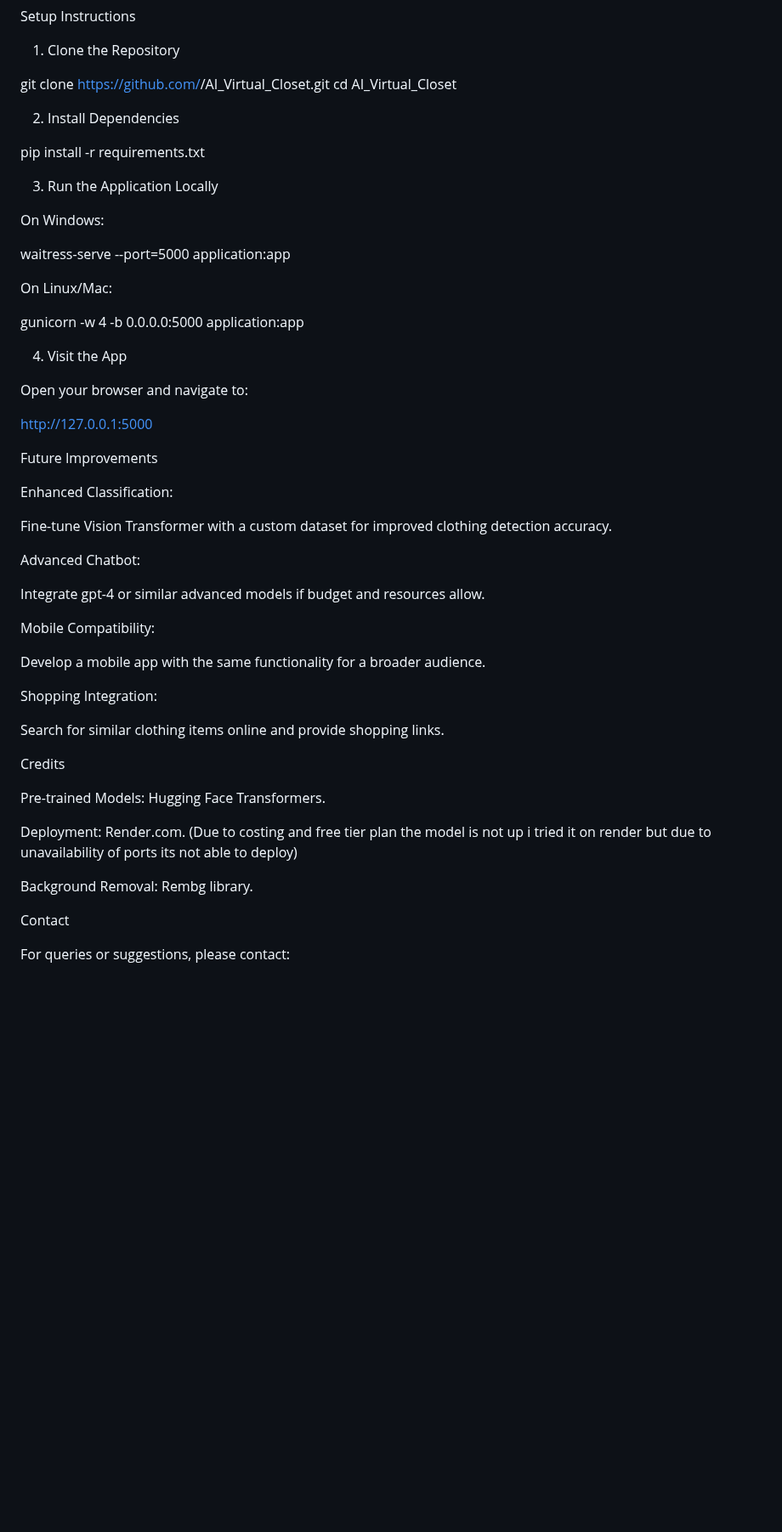
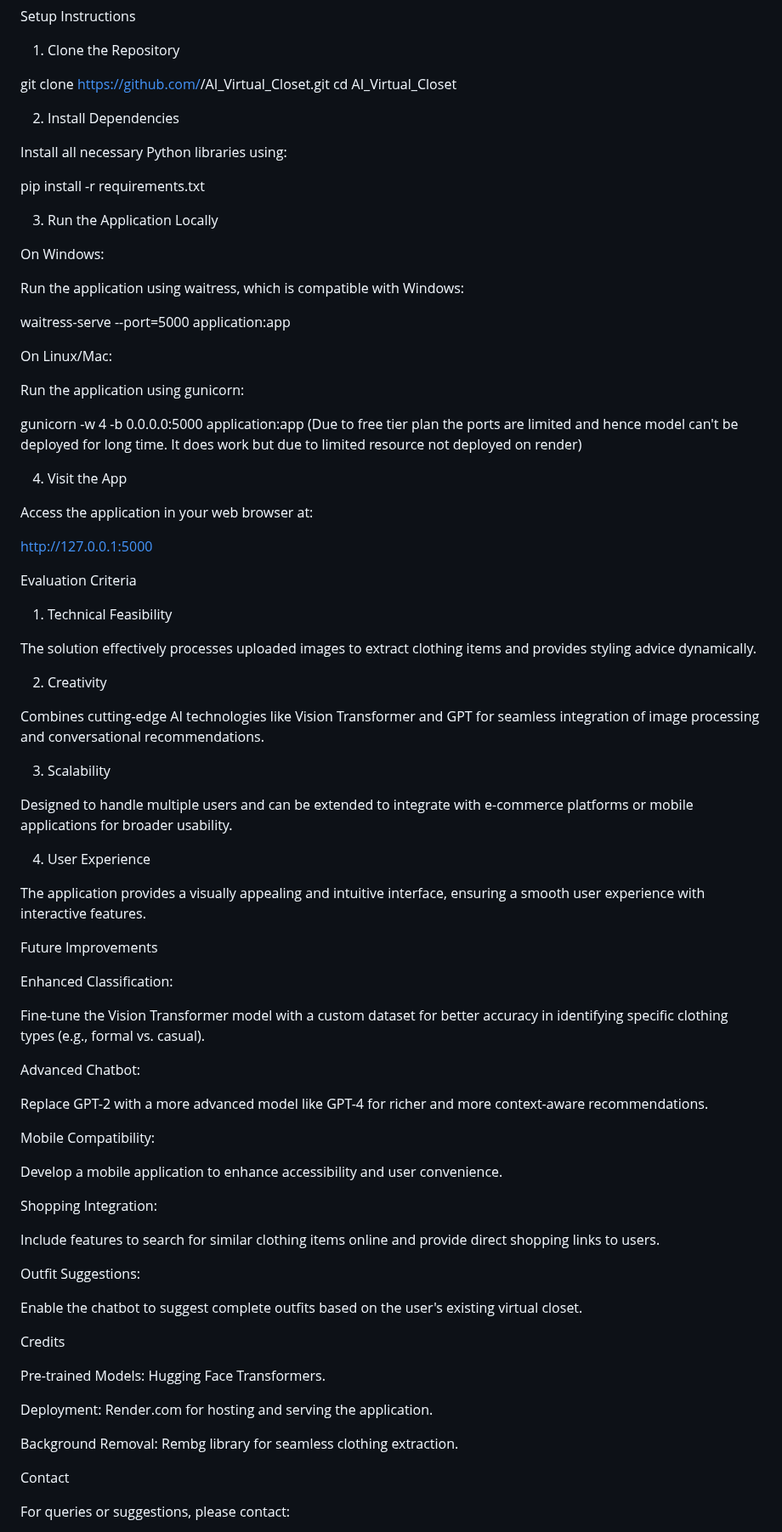
Before and after one commit to Raotole135/Virtual-Closet, a Markdown page: README.md, the part around one of its changes. Shown at 85% size. GitHub-like rendering; blank space fills up the shorter version.

```diff
--- a/README.md
+++ b/README.md
@@ -97,49 +67,79 @@ cd AI_Virtual_Closet
 
 2. Install Dependencies
 
+Install all necessary Python libraries using:
+
 pip install -r requirements.txt
 
 3. Run the Application Locally
 
 On Windows:
 
+Run the application using waitress, which is compatible with Windows:
+
 waitress-serve --port=5000 application:app
 
 On Linux/Mac:
 
+Run the application using gunicorn:
+
 gunicorn -w 4 -b 0.0.0.0:5000 application:app
+(Due to free tier plan the ports are limited and hence model can't be deployed for long time. It does work but due to limited resource not deployed on render)
 
 4. Visit the App
 
-Open your browser and navigate to:
+Access the application in your web browser at:
 
 http://127.0.0.1:5000
+
+Evaluation Criteria
+
+1. Technical Feasibility
+
+The solution effectively processes uploaded images to extract clothing items and provides styling advice dynamically.
+
+2. Creativity
+
+Combines cutting-edge AI technologies like Vision Transformer and GPT for seamless integration of image processing and conversational recommendations.
+
+3. Scalability
+
+Designed to handle multiple users and can be extended to integrate with e-commerce platforms or mobile applications for broader usability.
+
+4. User Experience
+
+The application provides a visually appealing and intuitive interface, ensuring a smooth user experience with interactive features.
 
 Future Improvements
 
 Enhanced Classification:
 
-Fine-tune Vision Transformer with a custom dataset for improved clothing detection accuracy.
+Fine-tune the Vision Transformer model with a custom dataset for better accuracy in identifying specific clothing types (e.g., formal vs. casual).
 
 Advanced Chatbot:
 
-Integrate gpt-4 or similar advanced models if budget and resources allow.
+Replace GPT-2 with a more advanced model like GPT-4 for richer and more context-aware recommendations.
 
 Mobile Compatibility:
 
-Develop a mobile app with the same functionality for a broader audience.
+Develop a mobile application to enhance accessibility and user convenience.
 
 Shopping Integration:
 
-Search for similar clothing items online and provide shopping links.
+Include features to search for similar clothing items online and provide direct shopping links to users.
+
+Outfit Suggestions:
+
+Enable the chatbot to suggest complete outfits based on the user's existing virtual closet.
+
 
 Credits
 
 Pre-trained Models: Hugging Face Transformers.
 
-Deployment: Render.com. (Due to costing and free tier plan the model is not up i tried it on render but due to unavailability of ports its not able to deploy)
+Deployment: Render.com for hosting and serving the application.
 
-Background Removal: Rembg library.
+Background Removal: Rembg library for seamless clothing extraction.
 
 Contact
 
```
Also changed, not shown: other parts of README.md (+27 -57 lines).
